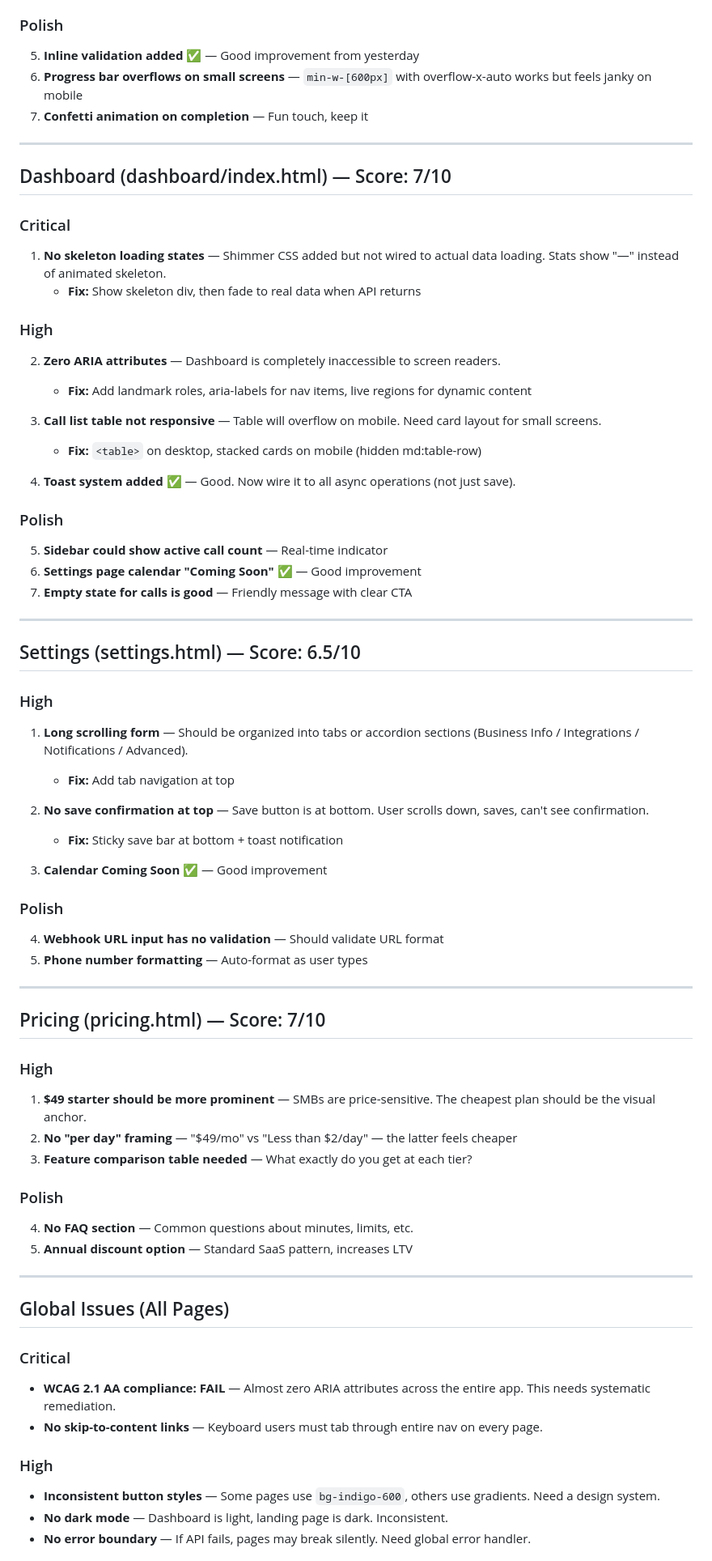
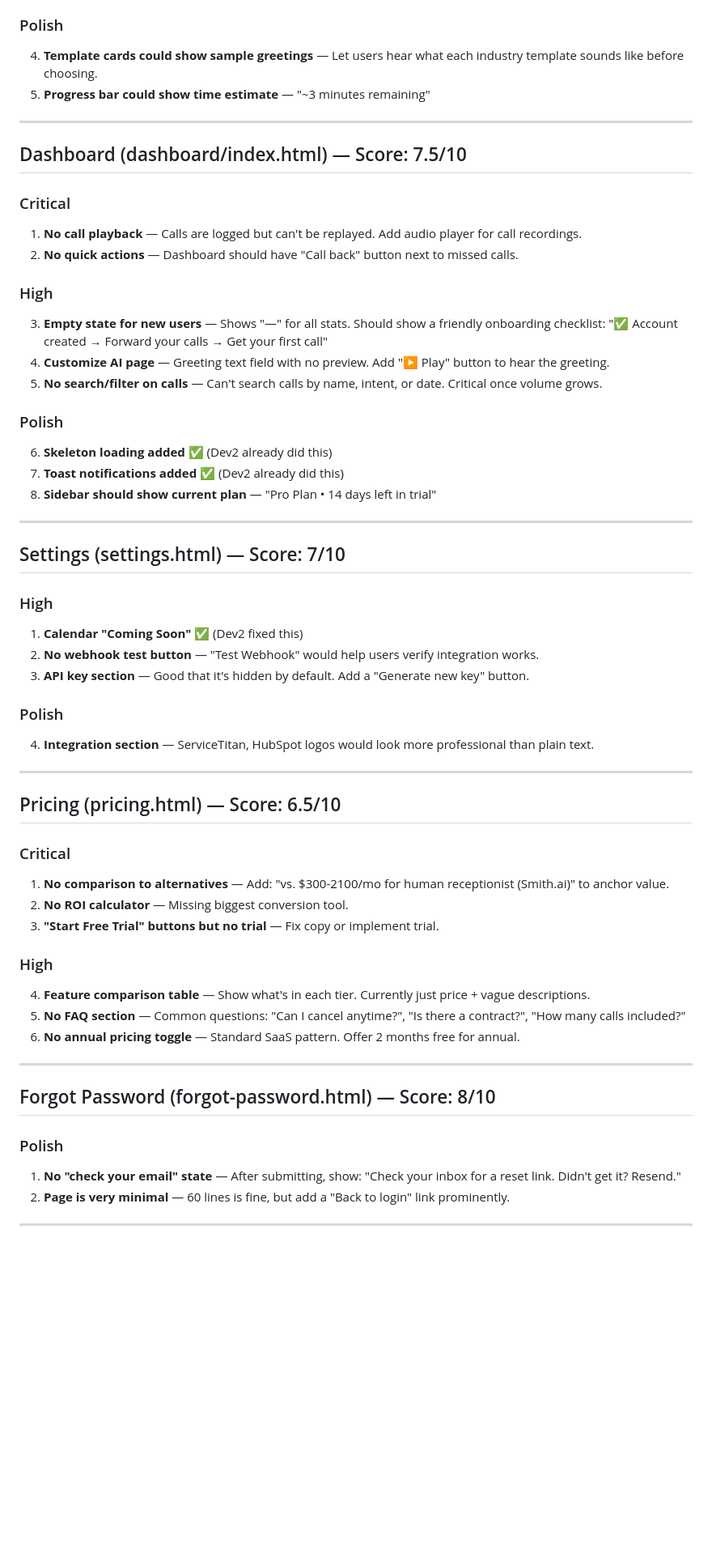
Before and after one commit to robshabbir/besh-ai, a Markdown page: _bmad-output/planning-artifacts/ux-audit.md, the part around one of its changes. Shown at 81% size. Rendered like a GitHub page; blank space fills up the shorter version.

```diff
--- a/_bmad-output/planning-artifacts/ux-audit.md
+++ b/_bmad-output/planning-artifacts/ux-audit.md
@@ -64,71 +42,59 @@
 
 ### Polish
-5. **Inline validation added ✅** — Good improvement from yesterday
-6. **Progress bar overflows on small screens** — `min-w-[600px]` with overflow-x-auto works but feels janky on mobile
-7. **Confetti animation on completion** — Fun touch, keep it
+4. **Template cards could show sample greetings** — Let users hear what each industry template sounds like before choosing.
+5. **Progress bar could show time estimate** — "~3 minutes remaining"
 
 ---
 
-## Dashboard (dashboard/index.html) — Score: 7/10
+## Dashboard (dashboard/index.html) — Score: 7.5/10
 
 ### Critical
-1. **No skeleton loading states** — Shimmer CSS added but not wired to actual data loading. Stats show "—" instead of animated skeleton.
-   - **Fix:** Show skeleton div, then fade to real data when API returns
+1. **No call playback** — Calls are logged but can't be replayed. Add audio player for call recordings.
+2. **No quick actions** — Dashboard should have "Call back" button next to missed calls.
 
 ### High
-2. **Zero ARIA attributes** — Dashboard is completely inaccessible to screen readers.
-   - **Fix:** Add landmark roles, aria-labels for nav items, live regions for dynamic content
-
-3. **Call list table not responsive** — Table will overflow on mobile. Need card layout for small screens.
-   - **Fix:** `<table>` on desktop, stacked cards on mobile (hidden md:table-row)
-
-4. **Toast system added ✅** — Good. Now wire it to all async operations (not just save).
+3. **Empty state for new users** — Shows "—" for all stats. Should show a friendly onboarding checklist: "✅ Account created → Forward your calls → Get your first call"
+4. **Customize AI page** — Greeting text field with no preview. Add "▶ Play" button to hear the greeting.
+5. **No search/filter on calls** — Can't search calls by name, intent, or date. Critical once volume grows.
 
 ### Polish
-5. **Sidebar could show active call count** — Real-time indicator
-6. **Settings page calendar "Coming Soon" ✅** — Good improvement
-7. **Empty state for calls is good** — Friendly message with clear CTA
+6. **Skeleton loading added** ✅ (Dev2 already did this)
+7. **Toast notifications added** ✅ (Dev2 already did this)
+8. **Sidebar should show current plan** — "Pro Plan • 14 days left in trial"
 
 ---
 
-## Settings (settings.html) — Score: 6.5/10
+## Settings (settings.html) — Score: 7/10
 
 ### High
-1. **Long scrolling form** — Should be organized into tabs or accordion sections (Business Info / Integrations / Notifications / Advanced).
-   - **Fix:** Add tab navigation at top
-
-2. **No save confirmation at top** — Save button is at bottom. User scrolls down, saves, can't see confirmation.
-   - **Fix:** Sticky save bar at bottom + toast notification
-
-3. **Calendar Coming Soon ✅** — Good improvement
+1. **Calendar "Coming Soon"** ✅ (Dev2 fixed this)
+2. **No webhook test button** — "Test Webhook" would help users verify integration works.
+3. **API key section** — Good that it's hidden by default. Add a "Generate new key" button.
 
 ### Polish
-4. **Webhook URL input has no validation** — Should validate URL format
-5. **Phone number formatting** — Auto-format as user types
+4. **Integration section** — ServiceTitan, HubSpot logos would look more professional than plain text.
 
 ---
 
-## Pricing (pricing.html) — Score: 7/10
+## Pricing (pricing.html) — Score: 6.5/10
+
+### Critical
+1. **No comparison to alternatives** — Add: "vs. $300-2100/mo for human receptionist (Smith.ai)" to anchor value.
+2. **No ROI calculator** — Missing biggest conversion tool.
+3. **"Start Free Trial" buttons but no trial** — Fix copy or implement trial.
 
 ### High
-1. **$49 starter should be more prominent** — SMBs are price-sensitive. The cheapest plan should be the visual anchor.
-2. **No "per day" framing** — "$49/mo" vs "Less than $2/day" — the latter feels cheaper
-3. **Feature comparison table needed** — What exactly do you get at each tier?
-
-### Polish
-4. **No FAQ section** — Common questions about minutes, limits, etc.
-5. **Annual discount option** — Standard SaaS pattern, increases LTV
+4. **Feature comparison table** — Show what's in each tier. Currently just price + vague descriptions.
+5. **No FAQ section** — Common questions: "Can I cancel anytime?", "Is there a contract?", "How many calls included?"
+6. **No annual pricing toggle** — Standard SaaS pattern. Offer 2 months free for annual.
 
 ---
 
-## Global Issues (All Pages)
+## Forgot Password (forgot-password.html) — Score: 8/10
 
-### Critical
-- **WCAG 2.1 AA compliance: FAIL** — Almost zero ARIA attributes across the entire app. This needs systematic remediation.
-- **No skip-to-content links** — Keyboard users must tab through entire nav on every page.
+### Polish
+1. **No "check your email" state** — After submitting, show: "Check your inbox for a reset link. Didn't get it? Resend."
+2. **Page is very minimal** — 60 lines is fine, but add a "Back to login" link prominently.
 
-### High
-- **Inconsistent button styles** — Some pages use `bg-indigo-600`, others use gradients. Need a design system.
-- **No dark mode** — Dashboard is light, landing page is dark. Inconsistent.
-- **No error boundary** — If API fails, pages may break silently. Need global error handler.
+---
 
```
Also changed, not shown: other parts of _bmad-output/planning-artifacts/ux-audit.md (+34 -48 lines), _bmad-output/planning-artifacts/research.md (+109 -123 lines).
